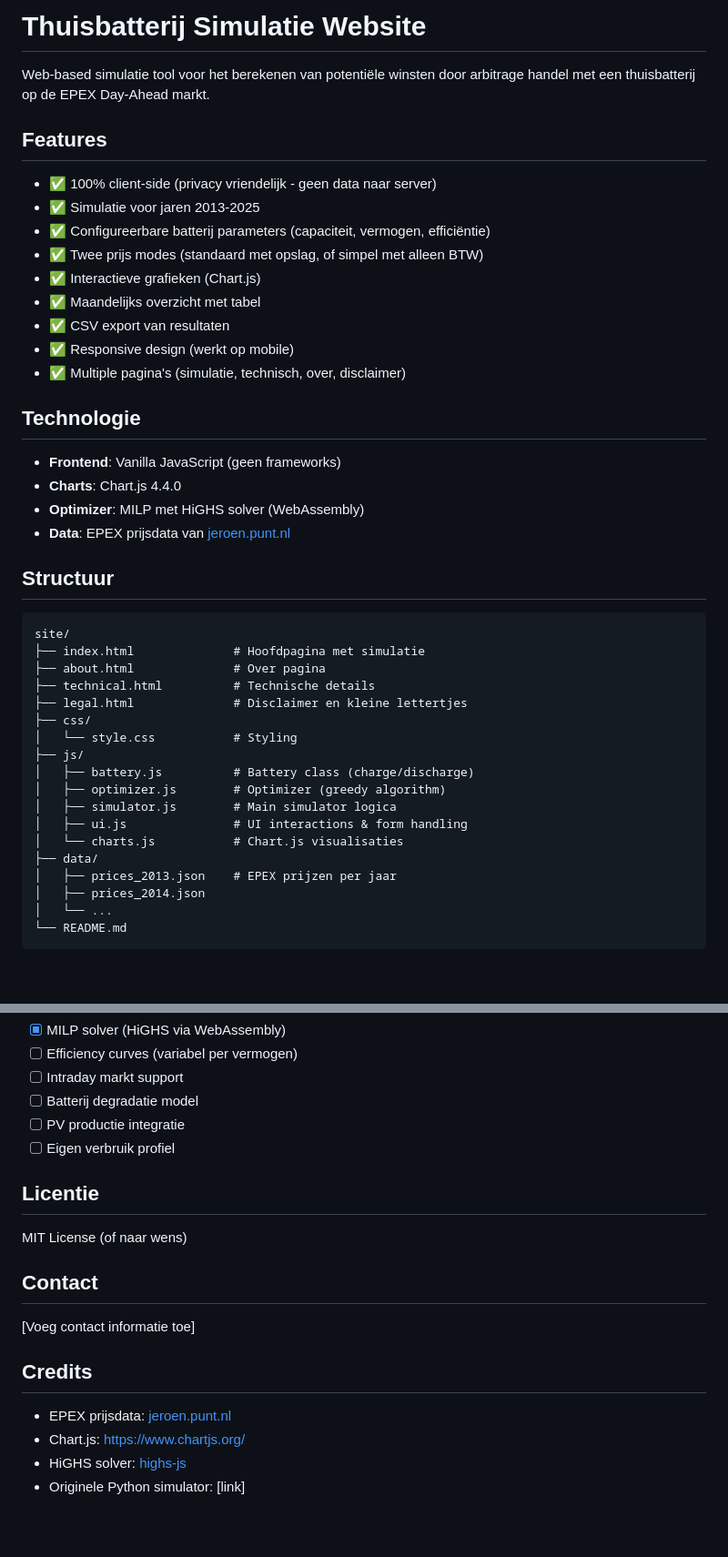
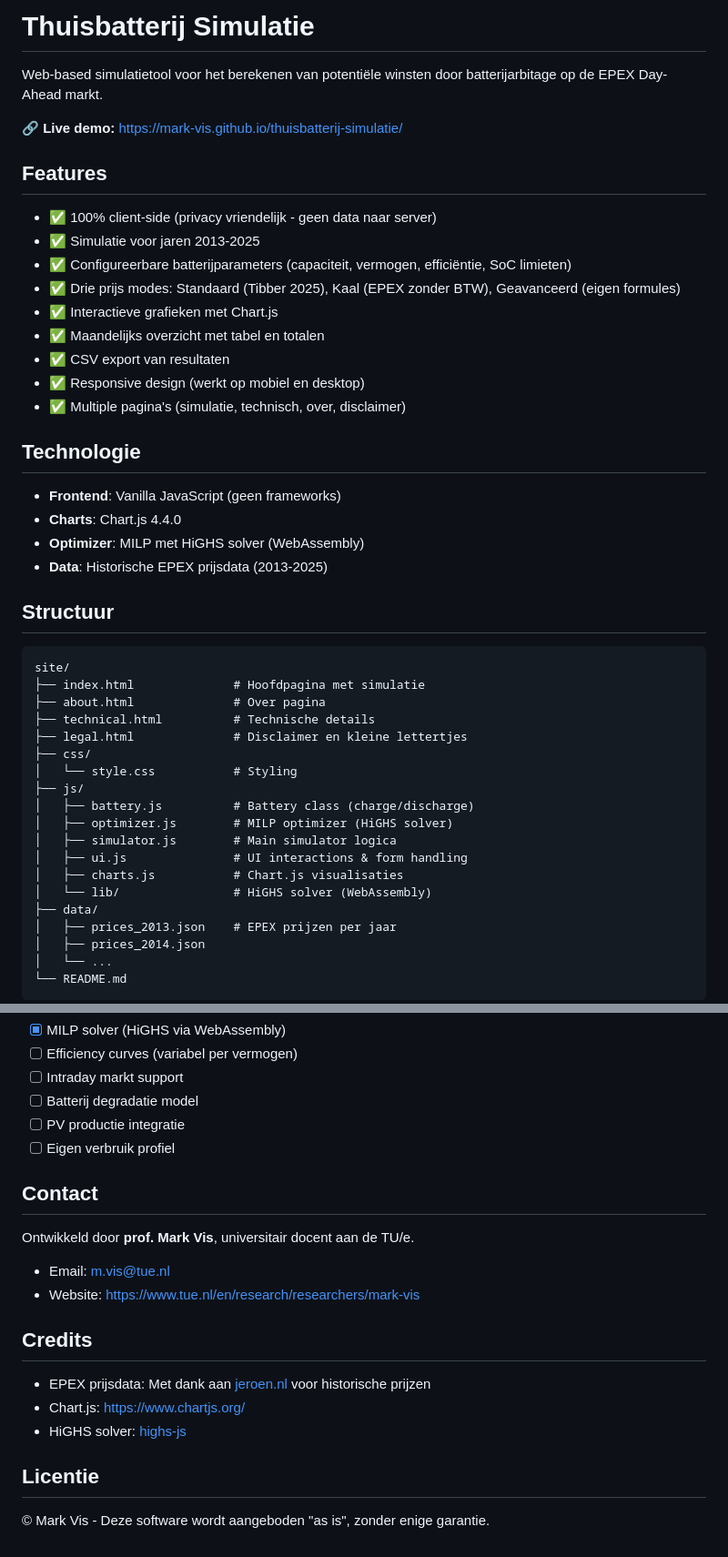
Before and after one commit to mark-vis/thuisbatterij-simulatie, a Markdown page: README.md, 2 parts joined by grey strips. Shown at 91% size. GitHub-like rendering; blank space fills up the shorter version.

Commit message:
Update README: fix taalfouten en actualiseer info
- Link naar live demo toegevoegd
- Taalfouten gecorrigeerd (arbitrage handel → arbitragehandel, etc.)
- Prijs modes bijgewerkt (3 modes in plaats van 2)
- Optimizer beschrijving gecorrigeerd (MILP i.p.v. greedy)
- Contact informatie toegevoegd
- Credits bijgewerkt (jeroen.nl)

🤖 Generated with Claude Code

Co-Authored-By: Claude <noreply@anthropic.com>

```diff
--- a/README.md
+++ b/README.md
@@ -1,17 +1,19 @@
-# Thuisbatterij Simulatie Website
+# Thuisbatterij Simulatie
 
-Web-based simulatie tool voor het berekenen van potentiële winsten door arbitrage handel met een thuisbatterij op de EPEX Day-Ahead markt.
+Web-based simulatietool voor het berekenen van potentiële winsten door batterijarbitage op de EPEX Day-Ahead markt.
+
+🔗 **Live demo:** https://mark-vis.github.io/thuisbatterij-simulatie/
 
 ## Features
 
 - ✅ 100% client-side (privacy vriendelijk - geen data naar server)
 - ✅ Simulatie voor jaren 2013-2025
-- ✅ Configureerbare batterij parameters (capaciteit, vermogen, efficiëntie)
-- ✅ Twee prijs modes (standaard met opslag, of simpel met alleen BTW)
-- ✅ Interactieve grafieken (Chart.js)
-- ✅ Maandelijks overzicht met tabel
+- ✅ Configureerbare batterijparameters (capaciteit, vermogen, efficiëntie, SoC limieten)
+- ✅ Drie prijs modes: Standaard (Tibber 2025), Kaal (EPEX zonder BTW), Geavanceerd (eigen formules)
+- ✅ Interactieve grafieken met Chart.js
+- ✅ Maandelijks overzicht met tabel en totalen
 - ✅ CSV export van resultaten
-- ✅ Responsive design (werkt op mobile)
+- ✅ Responsive design (werkt op mobiel en desktop)
 - ✅ Multiple pagina's (simulatie, technisch, over, disclaimer)
 
 ## Technologie
@@ -19,7 +21,7 @@ Web-based simulatie tool voor het berekenen van potentiële winsten door arbitra
 - **Frontend**: Vanilla JavaScript (geen frameworks)
 - **Charts**: Chart.js 4.4.0
 - **Optimizer**: MILP met HiGHS solver (WebAssembly)
-- **Data**: EPEX prijsdata van [jeroen.punt.nl](https://jeroen.punt.nl/)
+- **Data**: Historische EPEX prijsdata (2013-2025)
 
 ## Structuur
 
@@ -33,10 +35,11 @@ site/
 │   └── style.css           # Styling
 ├── js/
 │   ├── battery.js          # Battery class (charge/discharge)
-│   ├── optimizer.js        # Optimizer (greedy algorithm)
+│   ├── optimizer.js        # MILP optimizer (HiGHS solver)
 │   ├── simulator.js        # Main simulator logica
 │   ├── ui.js               # UI interactions & form handling
-│   └── charts.js           # Chart.js visualisaties
+│   ├── charts.js           # Chart.js visualisaties
+│   └── lib/                # HiGHS solver (WebAssembly)
 ├── data/
 │   ├── prices_2013.json    # EPEX prijzen per jaar
 │   ├── prices_2014.json
@@ -109,17 +112,19 @@ De simulator is gebaseerd op een Python implementatie en volledig herschreven in
 - [ ] PV productie integratie
 - [ ] Eigen verbruik profiel
 
-## Licentie
-
-MIT License (of naar wens)
-
 ## Contact
 
-[Voeg contact informatie toe]
+Ontwikkeld door **prof. Mark Vis**, universitair docent aan de TU/e.
+
+- Email: m.vis@tue.nl
+- Website: https://www.tue.nl/en/research/researchers/mark-vis
 
 ## Credits
 
-- EPEX prijsdata: [jeroen.punt.nl](https://jeroen.punt.nl/)
+- EPEX prijsdata: Met dank aan [jeroen.nl](https://jeroen.nl/) voor historische prijzen
 - Chart.js: https://www.chartjs.org/
 - HiGHS solver: [highs-js](https://github.com/lovasoa/highs-js)
-- Originele Python simulator: [link]
+
+## Licentie
+
+© Mark Vis - Deze software wordt aangeboden "as is", zonder enige garantie.
```
